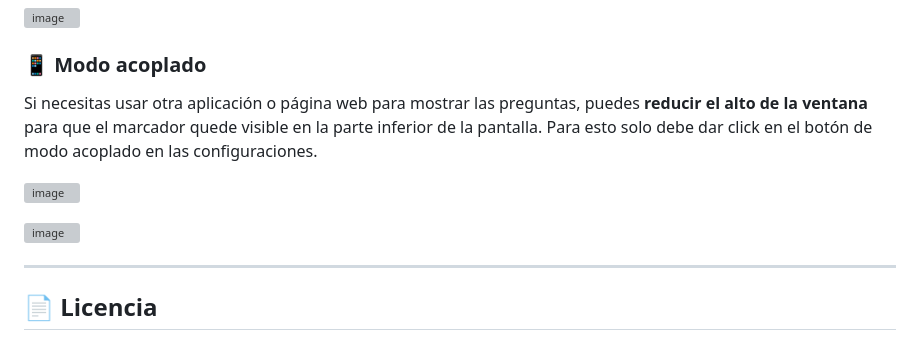
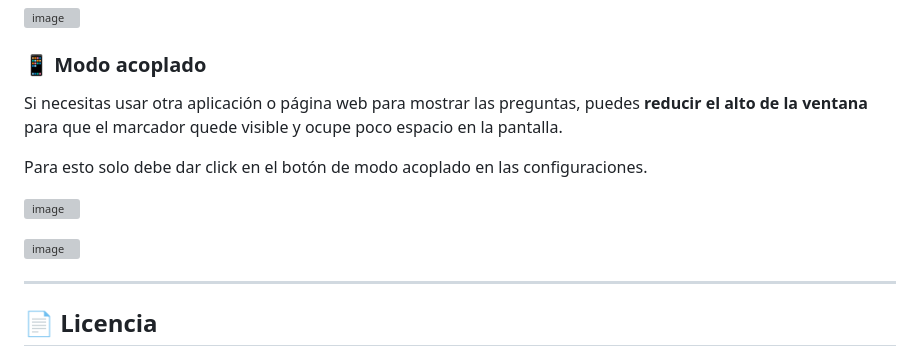
Before and after one commit to elan-sk/juego-marcador, a Markdown page: README.md, the part around one of its changes. GitHub-like rendering; grey boxes are pictures that could not be loaded.

```diff
--- a/README.md
+++ b/README.md
@@ -57,7 +57,8 @@ En cualquier momento del juego, puedes pausar o ajustar el tiempo :
 
 
 ### 📱 Modo acoplado
-Si necesitas usar otra aplicación o página web para mostrar las preguntas, puedes **reducir el alto de la ventana** para que el marcador quede visible en la parte inferior de la pantalla.
+Si necesitas usar otra aplicación o página web para mostrar las preguntas, puedes **reducir el alto de la ventana** para que el marcador quede visible y ocupe poco espacio en la pantalla.
+
 Para esto solo debe dar click en el botón de modo acoplado en las configuraciones.
 
 ![image](https://github.com/user-attachments/assets/1a7edda3-94f3-4df6-9491-a2807f0c0c8f)
```
Also changed, not shown: other parts of README.md (+2 -1 lines).
